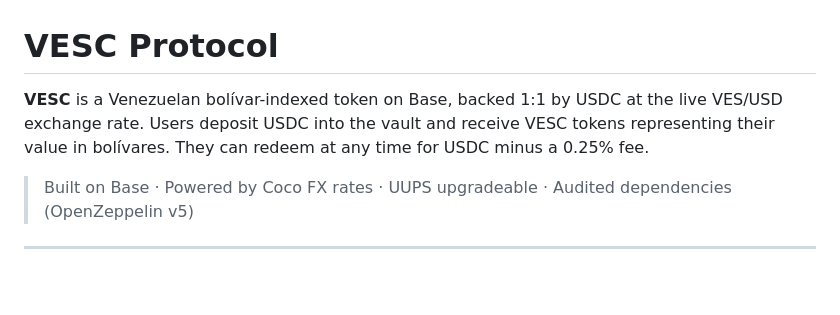
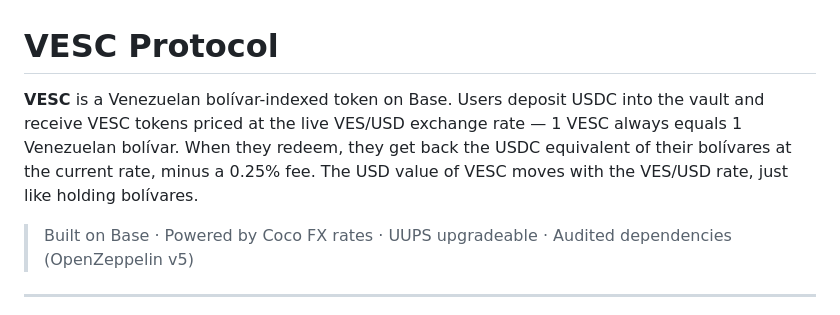
Before and after one commit to admin-coco/vesc-protocol, a Markdown page: README.md, the part around the change. GitHub-like rendering; blank space fills up the shorter version.

Commit message:
Fix README: clarify VESC is FX-indexed not a stablecoin

```diff
--- a/README.md
+++ b/README.md
@@ -1,6 +1,6 @@
 # VESC Protocol
 
-**VESC** is a Venezuelan bolívar-indexed token on Base, backed 1:1 by USDC at the live VES/USD exchange rate. Users deposit USDC into the vault and receive VESC tokens representing their value in bolívares. They can redeem at any time for USDC minus a 0.25% fee.
+**VESC** is a Venezuelan bolívar-indexed token on Base. Users deposit USDC into the vault and receive VESC tokens priced at the live VES/USD exchange rate — 1 VESC always equals 1 Venezuelan bolívar. When they redeem, they get back the USDC equivalent of their bolívares at the current rate, minus a 0.25% fee. The USD value of VESC moves with the VES/USD rate, just like holding bolívares.
 
 > Built on Base · Powered by Coco FX rates · UUPS upgradeable · Audited dependencies (OpenZeppelin v5)
 
```
